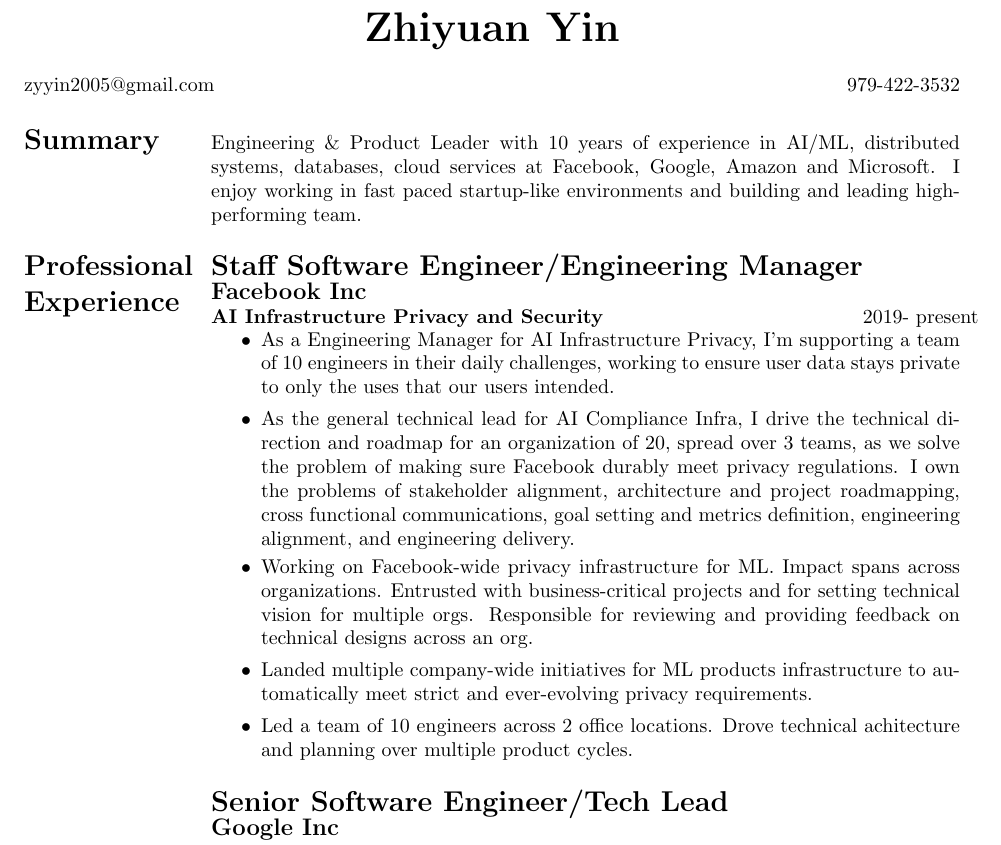
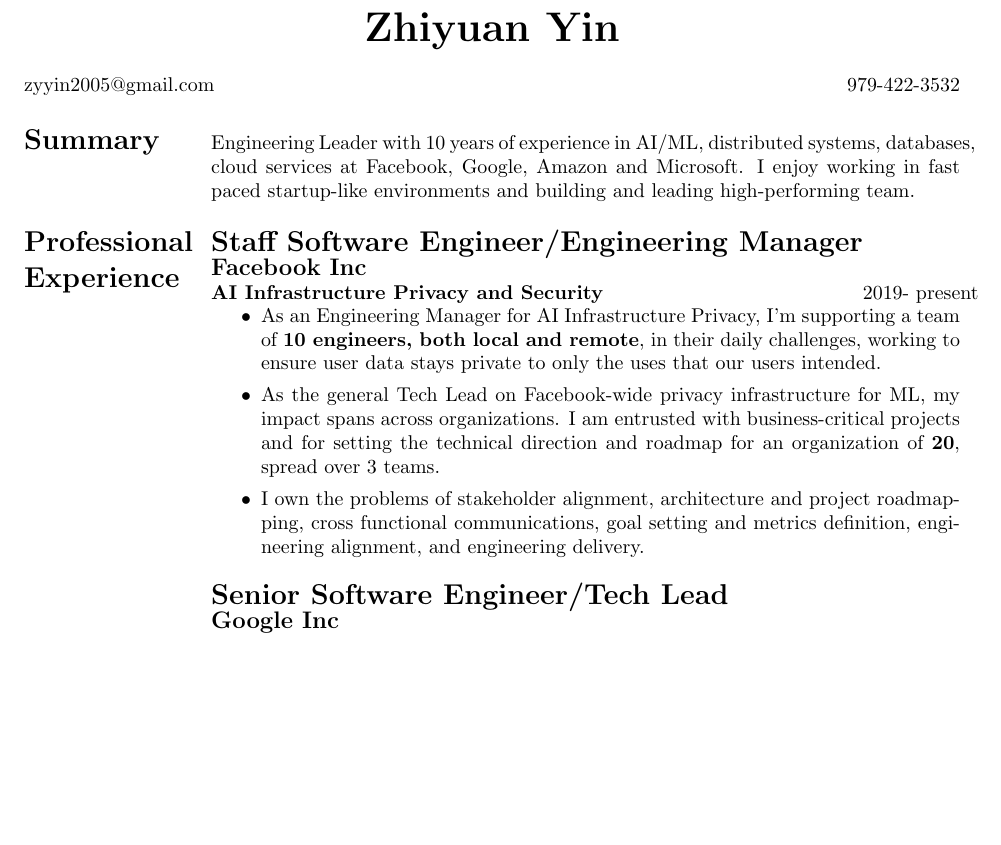
Before and after one commit to zyin3/personal, a LaTeX CV (resume/res4.tex): part of page 1 of 2, cut so that both start at the same text, the shorter picture padded with empty space. Compiled offline with pdfLaTeX.

Commit message:
update resume

```diff
--- a/resume/res4.tex
+++ b/resume/res4.tex
@@ -30,7 +30,7 @@
   \newsectionwidth{1.3in}
 
   \resumewidth=10in
-\section{\Large Summary}  Engineering \& Product Leader with 10 years of experience in AI/ML, distributed systems, databases, cloud services at Facebook, Google, Amazon and Microsoft. I enjoy working in fast paced startup-like environments and building and leading high-performing team.
+\section{\Large Summary}  Engineering Leader with 10 years of experience in AI/ML, distributed systems, databases, cloud services at Facebook, Google, Amazon and Microsoft. I enjoy working in fast paced startup-like environments and building and leading high-performing team.
 
     \section{\Large Professional Experience} {
       \begin{tabular*}{\textwidth}{@{}l @{\extracolsep{\fill}}r}
@@ -40,21 +40,18 @@
       {\bf AI Infrastructure Privacy and Security} &  2019- present \\
       \end{tabular*}
       \bi
-       \item As a Engineering Manager for AI Infrastructure Privacy, I’m supporting a team of 10 engineers in their daily challenges, working to ensure user data stays private to only the uses that our users intended.
-       \item As the general technical lead for AI Compliance Infra, I drive the technical direction and roadmap for an organization of 20, spread over 3 teams, as we solve the problem of making sure Facebook durably meet privacy regulations. I own the problems of stakeholder alignment, architecture and project roadmapping, cross functional communications, goal setting and metrics definition, engineering alignment, and engineering delivery.
+       \item As an Engineering Manager for AI Infrastructure Privacy, I’m supporting a team of {\bf 10 engineers, both local and remote}, in their daily challenges, working to ensure user data stays private to only the uses that our users intended.
+       \item As the general Tech Lead on Facebook-wide privacy infrastructure for ML, my impact spans across organizations. I am entrusted with business-critical projects and for setting the technical direction and roadmap for an organization of {\bf 20}, spread over 3 teams.
+       \item I own the problems of stakeholder alignment, architecture and project roadmapping, cross functional communications, goal setting and metrics definition, engineering alignment, and engineering delivery.
+%% as we solve the problem of making sure Facebook durably meet privacy regulations.
+      %%  \item Landed multiple company-wide initiatives for ML products infrastructure to automatically meet strict and ever-evolving privacy requirements.
+      %% \item
+
 
       %% \item Builds privacy aware ML infrastructure that powers all Facebook products to meet strict and ever-evolving privacy requirements.
       %%   \item Leads the effort to build the infrastructure that tracks end to end privacy context for  major systems used by ML development.
 
       \ei
-      \begin{itemize}
-      \item Working on Facebook-wide privacy infrastructure for ML.
-        Impact spans across organizations. Entrusted with business-critical projects and for setting technical vision for  multiple orgs. Responsible for reviewing and providing feedback on technical designs across an org.
-
-        \item Landed multiple company-wide initiatives for ML products infrastructure to automatically meet strict and ever-evolving privacy requirements.
-       \item Led a team of 10 engineers across 2 office locations.
-         Drove technical achitecture and planning over multiple product cycles.
-      \end{itemize}
 
       \begin{tabular*}{\textwidth}{@{}l @{\extracolsep{\fill}}r}
         {\bf \Large Senior Software Engineer/Tech Lead} \\
```
